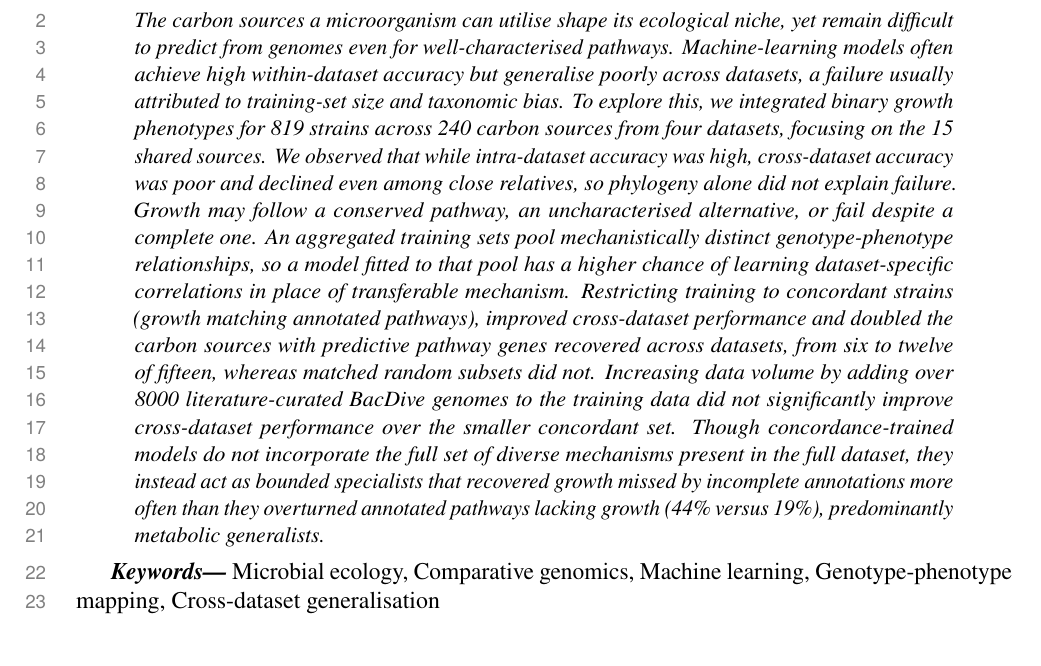
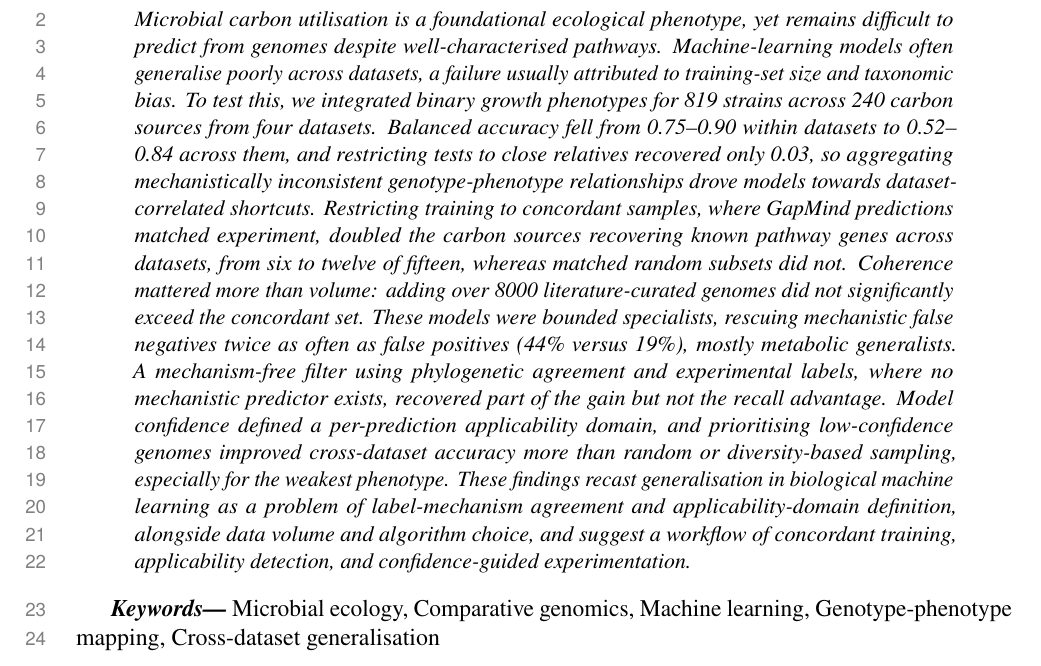
Before and after one commit to kbasecollaborations/trait-prediction-manuscript, a LaTeX paper (main.tex, which reads sections/abstract.tex): part of page 2 of 63, cut at the place of the change. Compiled offline with pdfLaTeX.

Commit message:
feat: abstract v2

```diff
--- a/sections/abstract.tex
+++ b/sections/abstract.tex
@@ -3,14 +3,16 @@
 \begin{abstract}
 {
 \noindent
-The carbon sources a microorganism can utilise shape its ecological niche, yet remain difficult to predict from genomes even for well-characterised pathways.
-Machine-learning models often achieve high within-dataset accuracy but generalise poorly across datasets, a failure usually attributed to training-set size and taxonomic bias.
-To explore this, we integrated binary growth phenotypes for 819 strains across 240 carbon sources from four datasets, focusing on the 15 shared sources.
-We observed that while intra-dataset accuracy was high, cross-dataset accuracy was poor and declined even among close relatives, so phylogeny alone did not explain failure.
-Growth may follow a conserved pathway, an uncharacterised alternative, or fail despite a complete one. An aggregated training sets pool mechanistically distinct genotype-phenotype relationships, so a model fitted to that pool has a higher chance of learning dataset-specific correlations in place of transferable mechanism.
-Restricting training to concordant strains (growth matching annotated pathways), improved cross-dataset performance and doubled the carbon sources with predictive pathway genes recovered across datasets, from six to twelve of fifteen, whereas matched random subsets did not.
-Increasing data volume by adding over 8000 literature-curated BacDive genomes to the training data did not significantly improve cross-dataset performance over the smaller concordant set.
-Though concordance-trained models do not incorporate the full set of diverse mechanisms present in the full dataset, they instead act as bounded specialists that recovered growth missed by incomplete annotations more often than they overturned annotated pathways lacking growth (44\% versus 19\%), predominantly metabolic generalists.
+Microbial carbon utilisation is a foundational ecological phenotype, yet remains difficult to predict from genomes despite well-characterised pathways.
+Machine-learning models often generalise poorly across datasets, a failure usually attributed to training-set size and taxonomic bias.
+To test this, we integrated binary growth phenotypes for 819 strains across 240 carbon sources from four datasets.
+Balanced accuracy fell from 0.75--0.90 within datasets to 0.52--0.84 across them, and restricting tests to close relatives recovered only 0.03, so aggregating mechanistically inconsistent genotype-phenotype relationships drove models towards dataset-correlated shortcuts.
+Restricting training to concordant samples, where GapMind predictions matched experiment, doubled the carbon sources recovering known pathway genes across datasets, from six to twelve of fifteen, whereas matched random subsets did not.
+Coherence mattered more than volume: adding over 8000 literature-curated genomes did not significantly exceed the concordant set.
+These models were bounded specialists, rescuing mechanistic false negatives twice as often as false positives (44\% versus 19\%), mostly metabolic generalists.
+A mechanism-free filter using phylogenetic agreement and experimental labels, where no mechanistic predictor exists, recovered part of the gain but not the recall advantage.
+Model confidence defined a per-prediction applicability domain, and prioritising low-confidence genomes improved cross-dataset accuracy more than random or diversity-based sampling, especially for the weakest phenotype.
+These findings recast generalisation in biological machine learning as a problem of label-mechanism agreement and applicability-domain definition, alongside data volume and algorithm choice, and suggest a workflow of concordant training, applicability detection, and confidence-guided experimentation.
 }
 \end{abstract}
 
```
